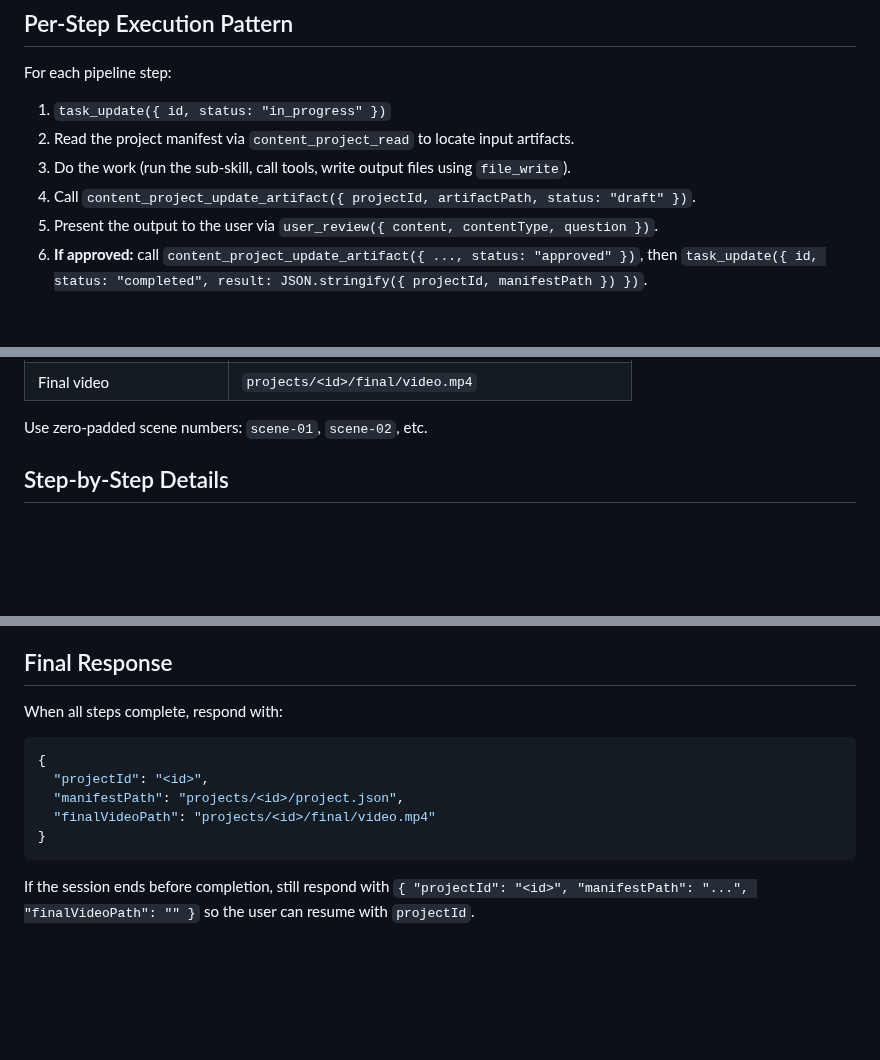
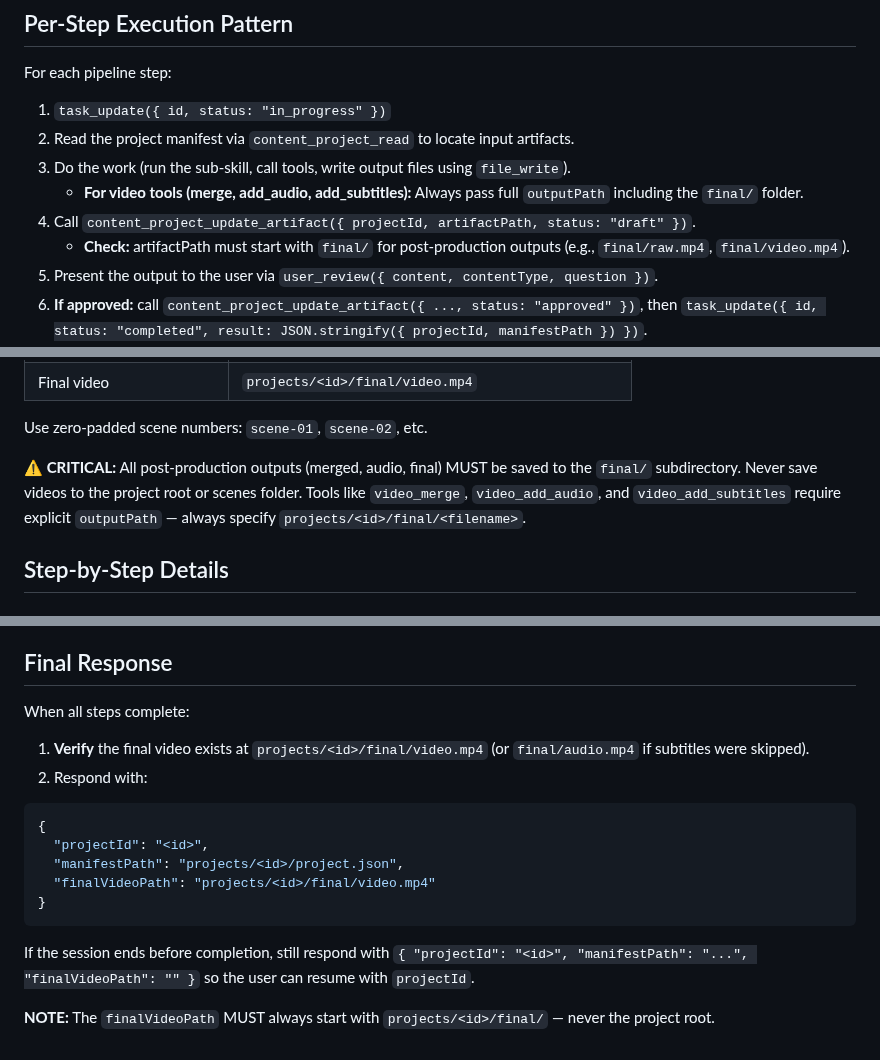
Before and after one commit to codingpotato/bolt, a Markdown page: src/skills/produce-video.skill.md, 3 parts joined by grey strips. Drawn GitHub-style; blank space fills up the shorter version.

Commit message:
fix(skills): enforce final/ folder for video outputs in produce-video skill (#102)
Added explicit warnings and validation checks to ensure all post-production
video outputs (merged, audio, final) are saved to the final/ subdirectory.

Changes:
- Require full outputPath including final/ folder for video tools
- Validate artifactPath starts with final/ for post-production artifacts
- Add CRITICAL warning about folder organization
- Explicit verification step at end of pipeline
- Final response validation that finalVideoPath uses final/ folder

Co-authored-by: Claude Haiku 4.5 <noreply@anthropic.com>

````diff
--- a/src/skills/produce-video.skill.md
+++ b/src/skills/produce-video.skill.md
@@ -89,7 +89,9 @@ For each pipeline step:
 1. `task_update({ id, status: "in_progress" })`
 2. Read the project manifest via `content_project_read` to locate input artifacts.
 3. Do the work (run the sub-skill, call tools, write output files using `file_write`).
+   - **For video tools (merge, add_audio, add_subtitles):** Always pass full `outputPath` including the `final/` folder.
 4. Call `content_project_update_artifact({ projectId, artifactPath, status: "draft" })`.
+   - **Check:** artifactPath must start with `final/` for post-production outputs (e.g., `final/raw.mp4`, `final/video.mp4`).
 5. Present the output to the user via `user_review({ content, contentType, question })`.
 6. **If approved:** call `content_project_update_artifact({ ..., status: "approved" })`, then `task_update({ id, status: "completed", result: JSON.stringify({ projectId, manifestPath }) })`.
 7. **If rejected:** revise based on feedback, repeat from step 4.
@@ -110,6 +112,8 @@ For each pipeline step:
 | Final video | `projects/<id>/final/video.mp4` |
 
 Use zero-padded scene numbers: `scene-01`, `scene-02`, etc.
+
+**⚠️ CRITICAL:** All post-production outputs (merged, audio, final) MUST be saved to the `final/` subdirectory. Never save videos to the project root or scenes folder. Tools like `video_merge`, `video_add_audio`, and `video_add_subtitles` require explicit `outputPath` — always specify `projects/<id>/final/<filename>`.
 
 ## Step-by-Step Details
 
@@ -162,7 +166,10 @@ For each scene:
 
 ## Final Response
 
-When all steps complete, respond with:
+When all steps complete:
+
+1. **Verify** the final video exists at `projects/<id>/final/video.mp4` (or `final/audio.mp4` if subtitles were skipped).
+2. Respond with:
 
 ```json
 {
@@ -173,3 +180,5 @@ When all steps complete, respond with:
 ```
 
 If the session ends before completion, still respond with `{ "projectId": "<id>", "manifestPath": "...", "finalVideoPath": "" }` so the user can resume with `projectId`.
+
+**NOTE:** The `finalVideoPath` MUST always start with `projects/<id>/final/` — never the project root.
````
